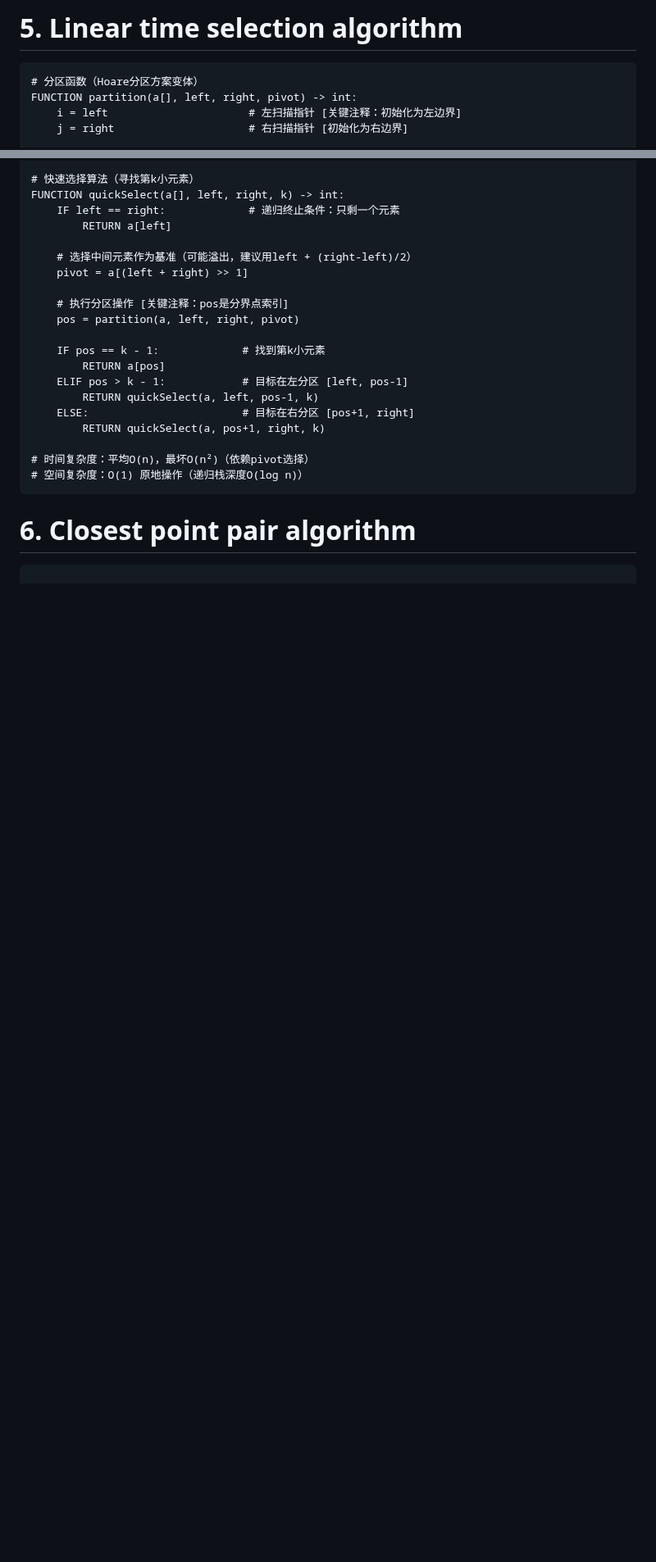
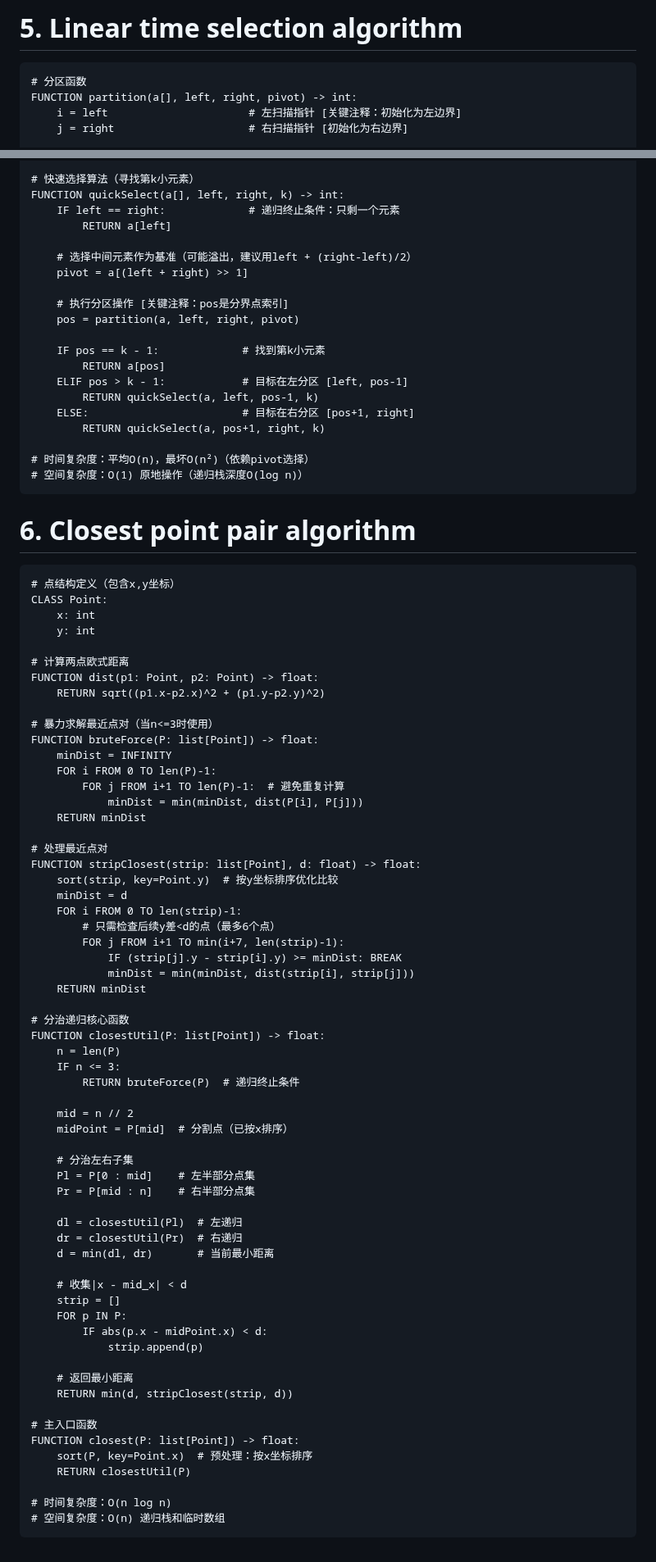
Before and after one commit to GALA-Lin/CUPK-lib, a Markdown page: 算法分析设计/homework2.md, 2 parts joined by grey strips. Shown at 82% size. GitHub-like rendering; blank space fills up the shorter version.

````diff
--- a/算法分析设计/homework2.md
+++ b/算法分析设计/homework2.md
@@ -189,7 +189,7 @@ FUNCTION quick_sort(q[], l, r):
 # 5. Linear time selection algorithm
 
 ```
-# 分区函数（Hoare分区方案变体）
+# 分区函数
 FUNCTION partition(a[], left, right, pivot) -> int:
     i = left                      # 左扫描指针 [关键注释：初始化为左边界]
     j = right                     # 右扫描指针 [初始化为右边界]
@@ -233,4 +233,65 @@ FUNCTION quickSelect(a[], left, right, k) -> int:
 # 6. Closest point pair algorithm
 
 ```
+# 点结构定义（包含x,y坐标）
+CLASS Point:
+    x: int
+    y: int
+
+# 计算两点欧式距离
+FUNCTION dist(p1: Point, p2: Point) -> float:
+    RETURN sqrt((p1.x-p2.x)^2 + (p1.y-p2.y)^2)
+
+# 暴力求解最近点对（当n<=3时使用）
+FUNCTION bruteForce(P: list[Point]) -> float:
+    minDist = INFINITY
+    FOR i FROM 0 TO len(P)-1:
+        FOR j FROM i+1 TO len(P)-1:  # 避免重复计算
+            minDist = min(minDist, dist(P[i], P[j]))
+    RETURN minDist
+
+# 处理最近点对
+FUNCTION stripClosest(strip: list[Point], d: float) -> float:
+    sort(strip, key=Point.y)  # 按y坐标排序优化比较
+    minDist = d
+    FOR i FROM 0 TO len(strip)-1:
+        # 只需检查后续y差<d的点（最多6个点）
+        FOR j FROM i+1 TO min(i+7, len(strip)-1):
+            IF (strip[j].y - strip[i].y) >= minDist: BREAK
+            minDist = min(minDist, dist(strip[i], strip[j]))
+    RETURN minDist
+
+# 分治递归核心函数
+FUNCTION closestUtil(P: list[Point]) -> float:
+    n = len(P)
+    IF n <= 3:
+        RETURN bruteForce(P)  # 递归终止条件
+
+    mid = n // 2
+    midPoint = P[mid]  # 分割点（已按x排序）
+
+    # 分治左右子集
+    Pl = P[0 : mid]    # 左半部分点集
+    Pr = P[mid : n]    # 右半部分点集
+
+    dl = closestUtil(Pl)  # 左递归
+    dr = closestUtil(Pr)  # 右递归
+    d = min(dl, dr)       # 当前最小距离
+
+    # 收集|x - mid_x| < d
+    strip = []
+    FOR p IN P:
+        IF abs(p.x - midPoint.x) < d:
+            strip.append(p)
+
+    # 返回最小距离
+    RETURN min(d, stripClosest(strip, d))
+
+# 主入口函数
+FUNCTION closest(P: list[Point]) -> float:
+    sort(P, key=Point.x)  # 预处理：按x坐标排序
+    RETURN closestUtil(P)
+
+# 时间复杂度：O(n log n)
+# 空间复杂度：O(n) 递归栈和临时数组
 ```
````
